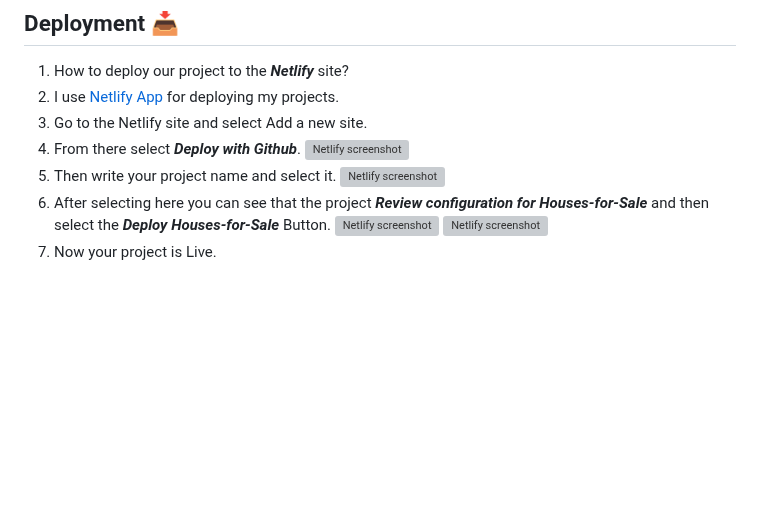
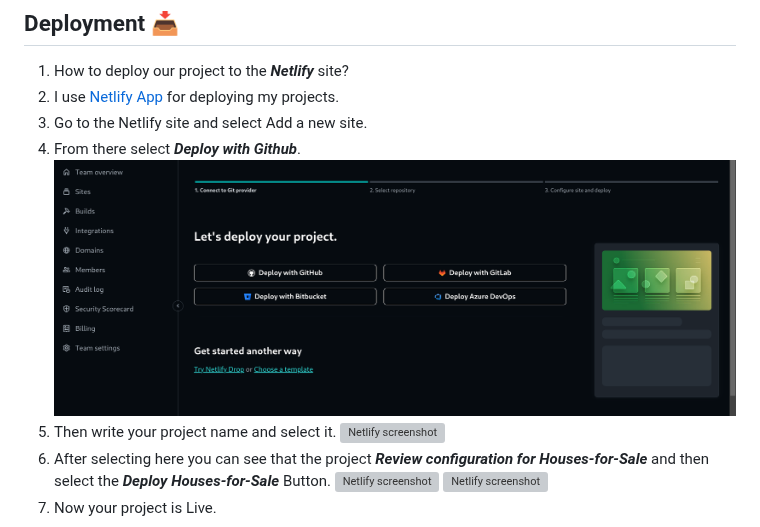
Before and after one commit to MastooraTurkmen/Houses-for-Sale, a Markdown page: README.md, the part around the change. Rendered like a GitHub page; blank space fills up the shorter version; grey boxes are pictures that could not be loaded.

Commit message:
nelify screenshot

```diff
--- a/README.md
+++ b/README.md
@@ -60,7 +60,7 @@ $ cd Houses-for-Sale
 2. I use [Netlify App](https://app.netlify.com/) for deploying my projects.
 3. Go to the Netlify site and select Add a new site.
 4. From there select **_Deploy with Github_**.
-   ![Netlify screenshot](netlify.png)
+   ![Netlify screenshot](./nelify-screenshots/netlify.png)
 5. Then write your project name and select it.
    ![Netlify screenshot](netlify-1.png)
 6. After selecting here you can see that the project **_Review configuration for Houses-for-Sale_** and then select the **_Deploy Houses-for-Sale_** Button.
```
